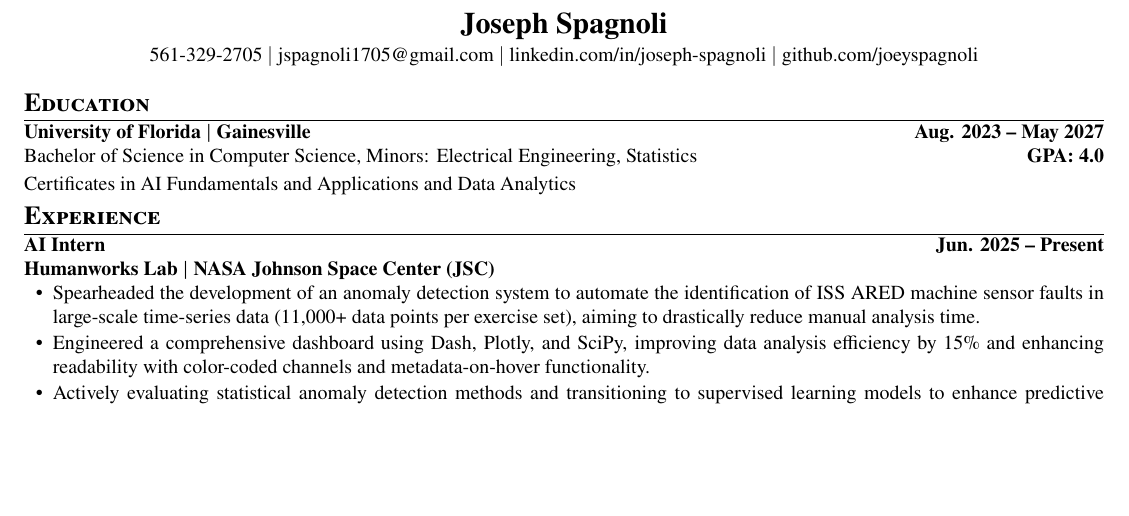
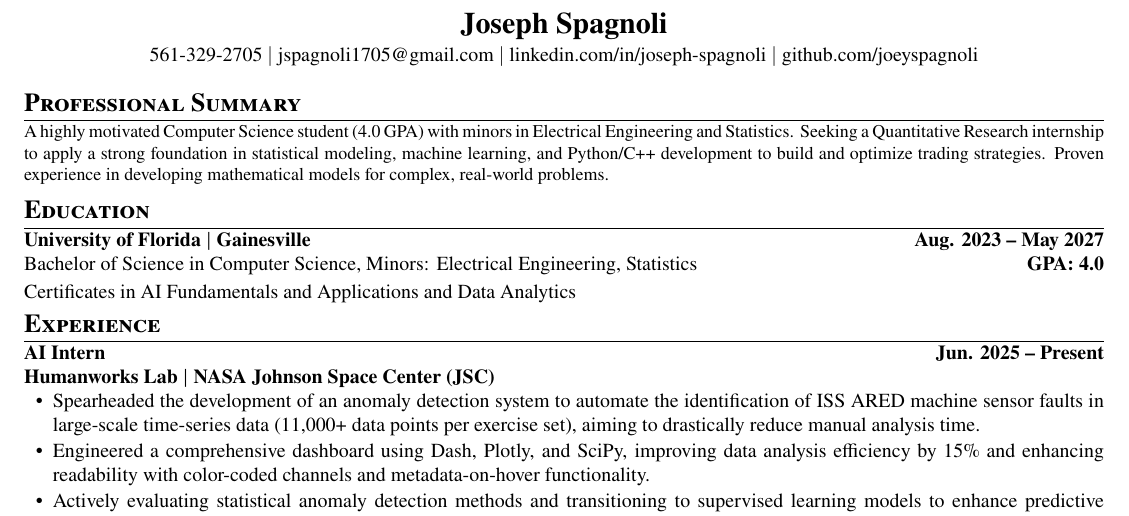
Before and after one commit to joeyspagnoli/resume, a LaTeX CV (resume.tex): part of the page before the commit and part of page 1 of 2 after it, cut so that both start at the same text, the shorter picture padded with empty space. Compiled offline with pdfLaTeX.

Commit message:
Professional summary

```diff
--- a/resume.tex
+++ b/resume.tex
@@ -56,6 +56,14 @@
   \href{https://www.linkedin.com/in/joseph-spagnoli/}{linkedin.com/in/joseph-spagnoli} \textbar\
   \href{https://github.com/joeyspagnoli}{github.com/joeyspagnoli}}
 \end{center}
+
+%-----------PROFESSIONAL SUMMARY-----------
+%-----------PROFESSIONAL SUMMARY-----------
+\section{\textbf{Professional Summary}}
+\resumeSubHeadingListStart
+    \item[] \small A highly motivated Computer Science student (4.0 GPA) with minors in Electrical Engineering and Statistics. Seeking a Quantitative Research internship to apply a strong foundation in statistical modeling, machine learning, and Python/C++ development to build and optimize trading strategies. Proven experience in developing mathematical models for complex, real-world problems.
+\resumeSubHeadingListEnd
+\vspace{2pt}
 
 %-----------EDUCATION-----------
 \section{\textbf{Education}}
```
Also changed, not shown: Resume.pdf.
